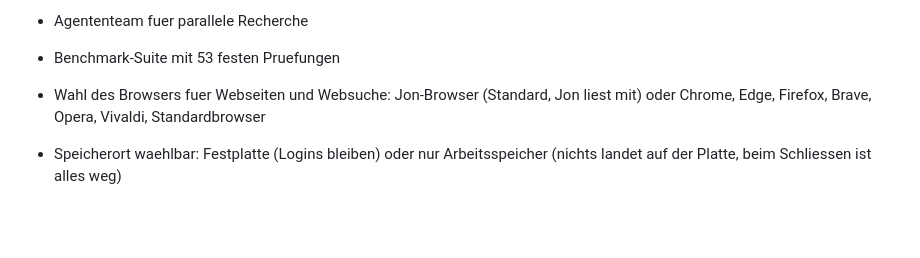
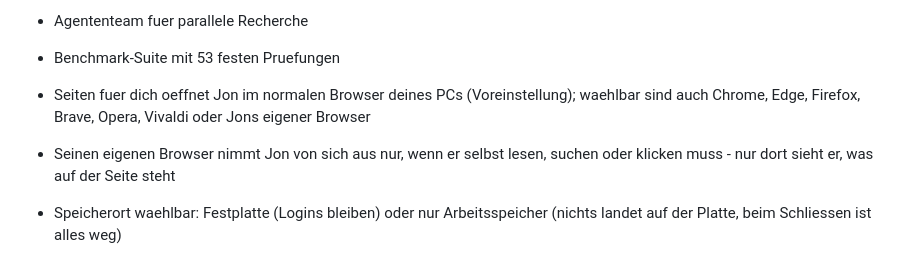
Before and after one commit to Lightning702/Jon---AI, a Markdown page: docs/FEATURES.md, the part around the change. GitHub-like rendering; blank space fills up the shorter version.

Commit message:
FEATURES nennt den normalen Browser als Voreinstellung

```diff
--- a/docs/FEATURES.md
+++ b/docs/FEATURES.md
@@ -119,8 +119,11 @@ Vollständige Übersicht über den aktuellen Stand von Jon.
 - Agententeam fuer parallele Recherche
 - Benchmark-Suite mit 53 festen Pruefungen
 
-- Wahl des Browsers fuer Webseiten und Websuche: Jon-Browser (Standard, Jon liest
-  mit) oder Chrome, Edge, Firefox, Brave, Opera, Vivaldi, Standardbrowser
+- Seiten fuer dich oeffnet Jon im normalen Browser deines PCs (Voreinstellung);
+  waehlbar sind auch Chrome, Edge, Firefox, Brave, Opera, Vivaldi oder Jons
+  eigener Browser
+- Seinen eigenen Browser nimmt Jon von sich aus nur, wenn er selbst lesen,
+  suchen oder klicken muss - nur dort sieht er, was auf der Seite steht
 - Speicherort waehlbar: Festplatte (Logins bleiben) oder nur Arbeitsspeicher
   (nichts landet auf der Platte, beim Schliessen ist alles weg)
 - Websuche laeuft im Jon-Browser; blockt eine Suchmaschine, faellt Jon automatisch
```
